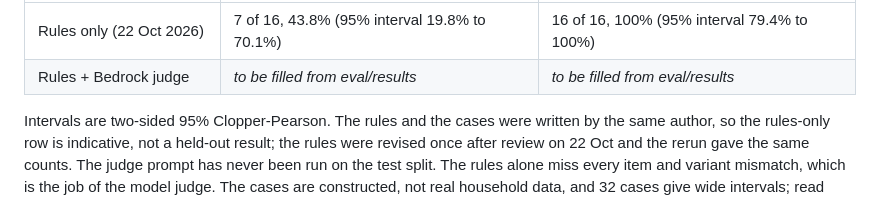
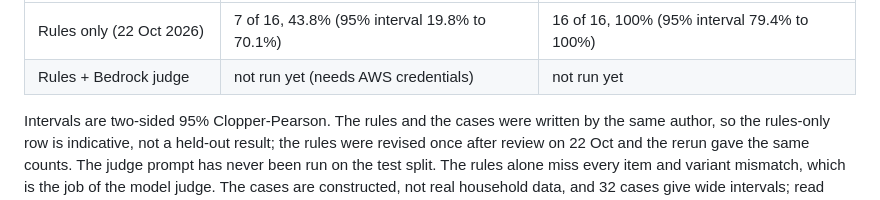
Before and after one commit to Kazemkhani/countersign, a Markdown page: README.md, the part around the change. Rendered like a GitHub page.

Commit message:
README: mark the Bedrock judge row as not run yet
Co-Authored-By: Claude Opus 5.5 (1M context) <noreply@anthropic.com>
Claude-Session: https://claude.ai/code/session_01KtR364JqUvFA4eWEwG2wdx

```diff
--- a/README.md
+++ b/README.md
@@ -125,7 +125,7 @@ Each run saves its results, the judge prompt hash and the cases hash in `eval/re
 | Run (test split, 32 cases) | Mismatches caught                            | Genuine orders passed                       |
 | -------------------------- | -------------------------------------------- | ------------------------------------------- |
 | Rules only (22 Oct 2026)   | 7 of 16, 43.8% (95% interval 19.8% to 70.1%) | 16 of 16, 100% (95% interval 79.4% to 100%) |
-| Rules + Bedrock judge      | _to be filled from eval/results_             | _to be filled from eval/results_            |
+| Rules + Bedrock judge      | not run yet (needs AWS credentials)          | not run yet                                 |
 
 Intervals are two-sided 95% Clopper-Pearson. The rules and the cases were written by the same author, so the rules-only row is indicative, not a held-out result; the rules were revised once after review on 22 Oct and the rerun gave the same counts. The judge prompt has never been run on the test split. The rules alone miss every item and variant mismatch, which is the job of the model judge. The cases are constructed, not real household data, and 32 cases give wide intervals; read them as a smoke test, not a benchmark.
 
```
